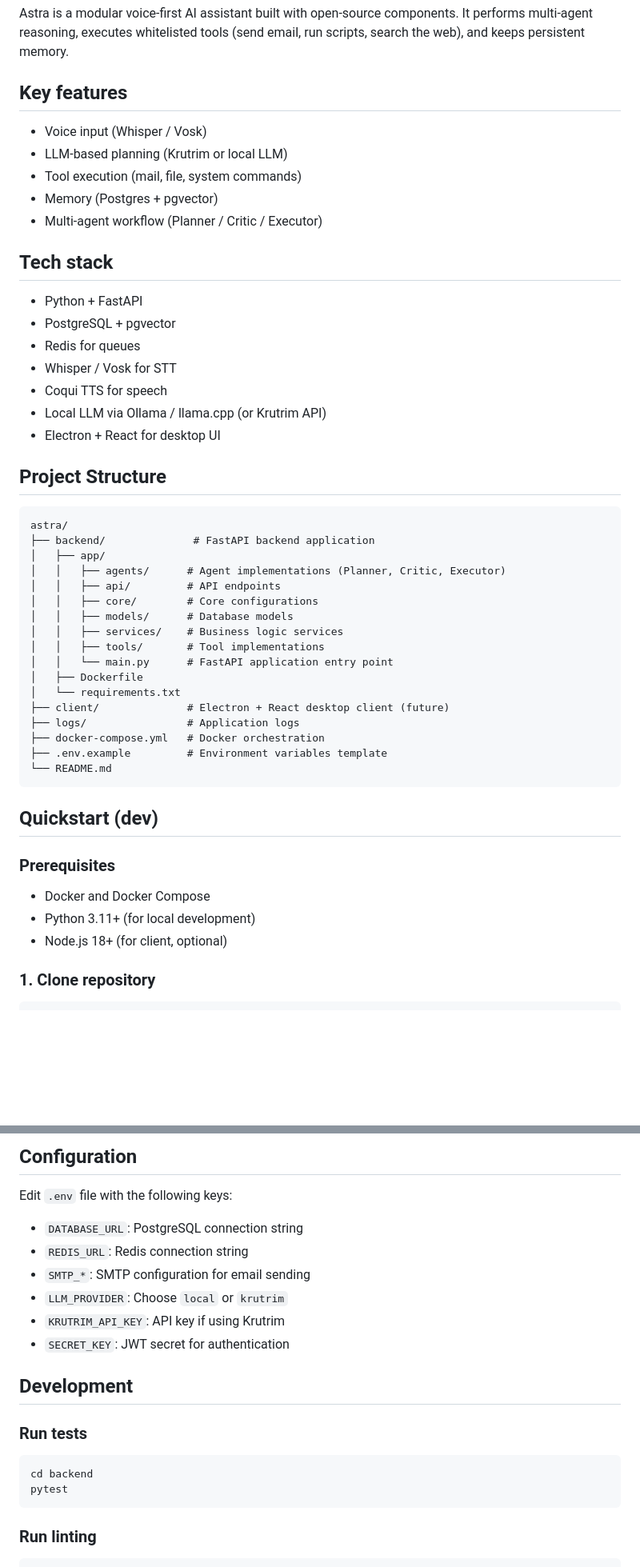
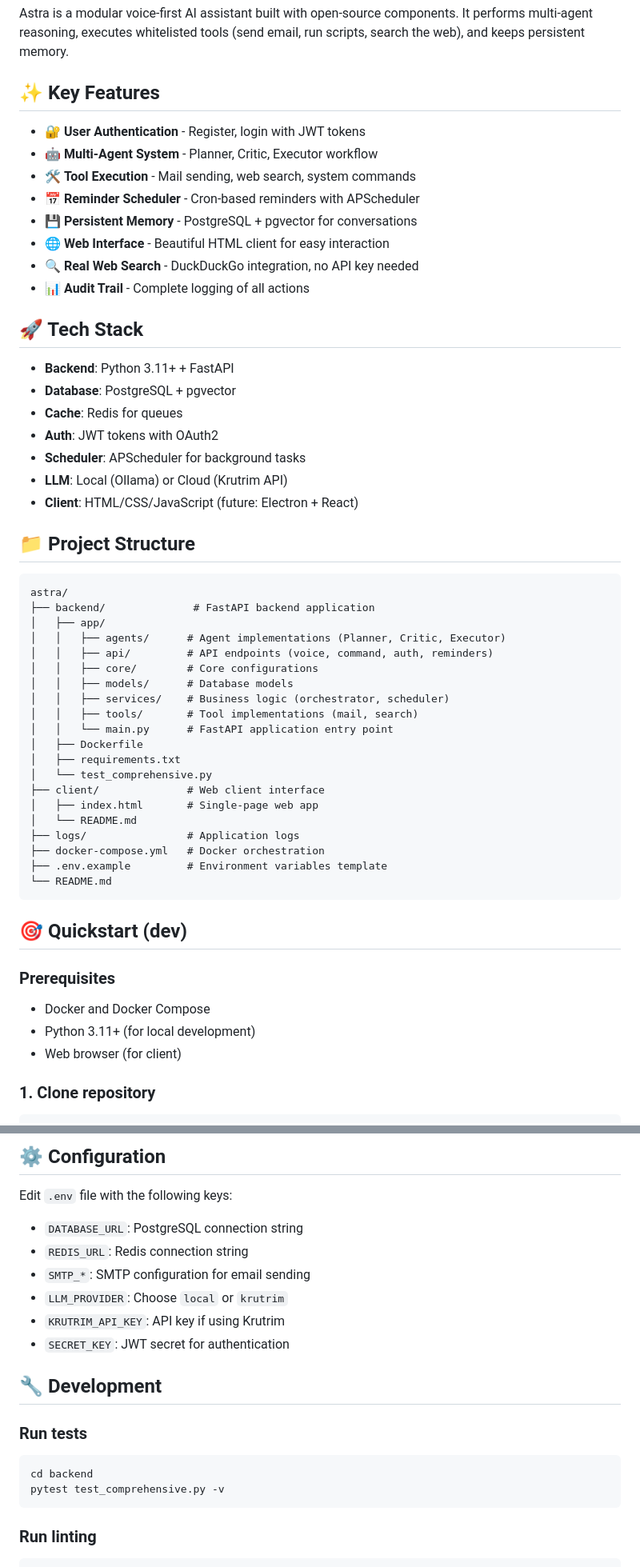
Before and after one commit to Harihkvent/skills-copilot-codespaces-vscode, a Markdown page: README.md, 2 parts joined by grey strips. Shown at 80% size. GitHub-like rendering; blank space fills up the shorter version.

````diff
--- a/README.md
+++ b/README.md
@@ -2,50 +2,58 @@
 
 Astra is a modular voice-first AI assistant built with open-source components. It performs multi-agent reasoning, executes whitelisted tools (send email, run scripts, search the web), and keeps persistent memory.
 
-## Key features
-- Voice input (Whisper / Vosk)
-- LLM-based planning (Krutrim or local LLM)
-- Tool execution (mail, file, system commands)
-- Memory (Postgres + pgvector)
-- Multi-agent workflow (Planner / Critic / Executor)
+## ✨ Key Features
 
-## Tech stack
-- Python + FastAPI
-- PostgreSQL + pgvector
-- Redis for queues
-- Whisper / Vosk for STT
-- Coqui TTS for speech
-- Local LLM via Ollama / llama.cpp (or Krutrim API)
-- Electron + React for desktop UI
+- 🔐 **User Authentication** - Register, login with JWT tokens
+- 🤖 **Multi-Agent System** - Planner, Critic, Executor workflow
+- 🛠️ **Tool Execution** - Mail sending, web search, system commands
+- 📅 **Reminder Scheduler** - Cron-based reminders with APScheduler
+- 💾 **Persistent Memory** - PostgreSQL + pgvector for conversations
+- 🌐 **Web Interface** - Beautiful HTML client for easy interaction
+- 🔍 **Real Web Search** - DuckDuckGo integration, no API key needed
+- 📊 **Audit Trail** - Complete logging of all actions
 
-## Project Structure
+## 🚀 Tech Stack
+
+- **Backend**: Python 3.11+ + FastAPI
+- **Database**: PostgreSQL + pgvector
+- **Cache**: Redis for queues
+- **Auth**: JWT tokens with OAuth2
+- **Scheduler**: APScheduler for background tasks
+- **LLM**: Local (Ollama) or Cloud (Krutrim API)
+- **Client**: HTML/CSS/JavaScript (future: Electron + React)
+
+## 📁 Project Structure
 
 ```
 astra/
 ├── backend/              # FastAPI backend application
 │   ├── app/
 │   │   ├── agents/      # Agent implementations (Planner, Critic, Executor)
-│   │   ├── api/         # API endpoints
+│   │   ├── api/         # API endpoints (voice, command, auth, reminders)
 │   │   ├── core/        # Core configurations
 │   │   ├── models/      # Database models
-│   │   ├── services/    # Business logic services
-│   │   ├── tools/       # Tool implementations
+│   │   ├── services/    # Business logic (orchestrator, scheduler)
+│   │   ├── tools/       # Tool implementations (mail, search)
 │   │   └── main.py      # FastAPI application entry point
 │   ├── Dockerfile
-│   └── requirements.txt
-├── client/              # Electron + React desktop client (future)
+│   ├── requirements.txt
+│   └── test_comprehensive.py
+├── client/              # Web client interface
+│   ├── index.html       # Single-page web app
+│   └── README.md
 ├── logs/                # Application logs
 ├── docker-compose.yml   # Docker orchestration
 ├── .env.example         # Environment variables template
 └── README.md
 ```
 
-## Quickstart (dev)
+## 🎯 Quickstart (dev)
 
 ### Prerequisites
 - Docker and Docker Compose
 - Python 3.11+ (for local development)
-- Node.js 18+ (for client, optional)
+- Web browser (for client)
 
 ### 1. Clone repository
 ```bash
@@ -111,6 +170,6 @@ curl -X POST http://localhost:8000/api/v1/command \
 ```
 
-## Configuration
+## ⚙️ Configuration
 
 Edit `.env` file with the following keys:
 - `DATABASE_URL`: PostgreSQL connection string
@@ -120,12 +179,12 @@ Edit `.env` file with the following keys:
 - `KRUTRIM_API_KEY`: API key if using Krutrim
 - `SECRET_KEY`: JWT secret for authentication
 
-## Development
+## 🔧 Development
 
 ### Run tests
 ```bash
 cd backend
-pytest
+pytest test_comprehensive.py -v
 ```
 
 ### Run linting
````
Also changed, not shown: other parts of README.md (+67 -16 lines), COMPLETE_FEATURES.md (added, +471 -0 lines).
